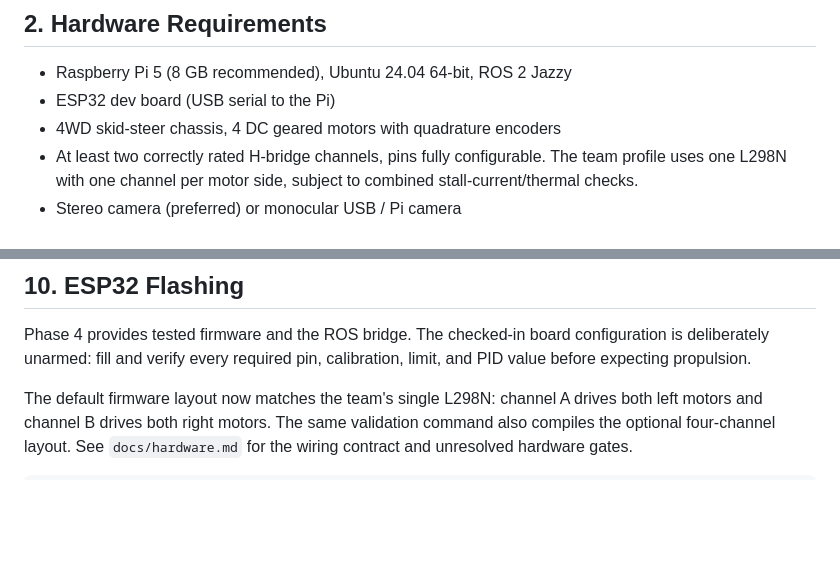
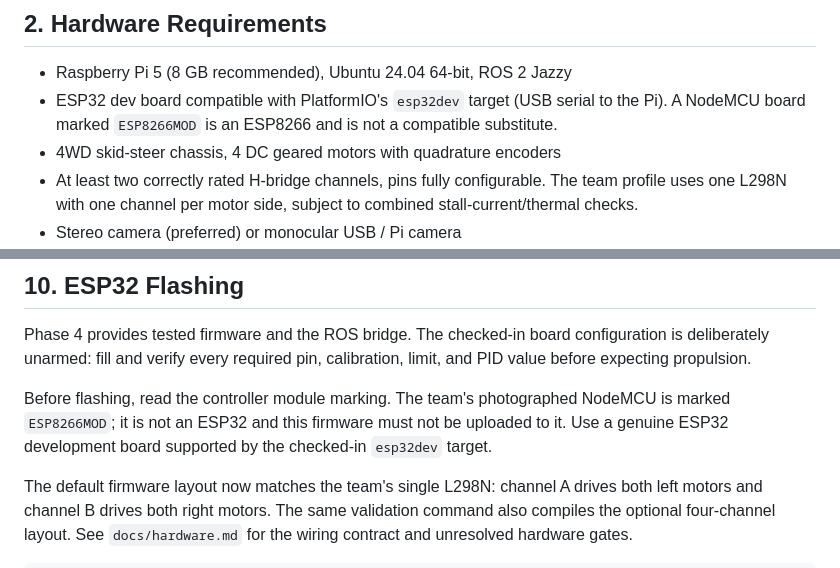
Before and after one commit to Bibek200619/NAVIGEN, a Markdown page: navigen_ugv/README.md, 2 parts joined by grey strips. GitHub-like rendering; blank space fills up the shorter version.

Commit message:
Document photographed hardware compatibility

```diff
--- a/navigen_ugv/README.md
+++ b/navigen_ugv/README.md
@@ -21,7 +21,8 @@ See [docs/architecture.md](docs/architecture.md) for the full node/topic/TF desi
 ## 2. Hardware Requirements
 
 - Raspberry Pi 5 (8 GB recommended), Ubuntu 24.04 64-bit, ROS 2 Jazzy
-- ESP32 dev board (USB serial to the Pi)
+- ESP32 dev board compatible with PlatformIO's `esp32dev` target (USB serial to the Pi). A NodeMCU
+  board marked `ESP8266MOD` is an ESP8266 and is not a compatible substitute.
 - 4WD skid-steer chassis, 4 DC geared motors with quadrature encoders
 - At least two correctly rated H-bridge channels, pins fully configurable. The team profile uses
   one L298N with one channel per motor side, subject to combined stall-current/thermal checks.
@@ -114,6 +115,10 @@ with software e-stop asserted; release it only after the lifted-wheel checks in
 Phase 4 provides tested firmware and the ROS bridge. The checked-in board configuration is
 deliberately unarmed: fill and verify every required pin, calibration, limit, and PID value before
 expecting propulsion.
+
+Before flashing, read the controller module marking. The team's photographed NodeMCU is marked
+`ESP8266MOD`; it is not an ESP32 and this firmware must not be uploaded to it. Use a genuine ESP32
+development board supported by the checked-in `esp32dev` target.
 
 The default firmware layout now matches the team's single L298N: channel A drives both left motors
 and channel B drives both right motors. The same validation command also compiles the optional
```
Also changed, not shown: navigen_ugv/docs/hardware.md (+32 -13 lines), 1 other file.
